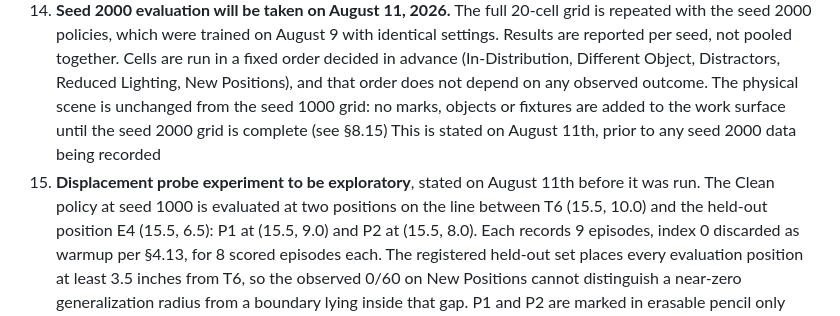
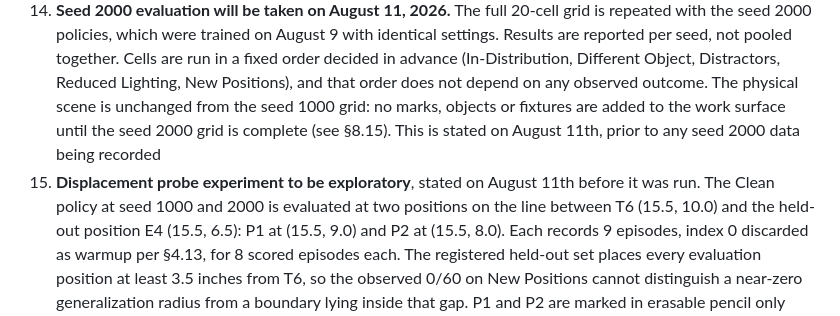
Before and after one commit to Andresg324/so101-vla-data-study, a Markdown page: PROTOCOL.md, the part around the change. GitHub-like rendering.

Commit message:
Updated Protocol language and run_inference code

```diff
--- a/PROTOCOL.md
+++ b/PROTOCOL.md
@@ -302,10 +302,10 @@ and analysed; each is dated and states which data it precedes.*
     are reported per seed, not pooled together. Cells are run in a fixed order decided in advance
     (In-Distribution, Different Object, Distractors, Reduced Lighting, New Positions), and that order
     does not depend on any observed outcome. The physical scene is unchanged from the seed 1000 grid:
-    no marks, objects or fixtures are added to the work surface until the seed 2000 grid is complete (see §8.15)
+    no marks, objects or fixtures are added to the work surface until the seed 2000 grid is complete (see §8.15).
     This is stated on August 11th, prior to any seed 2000 data being recorded
 15. **Displacement probe experiment to be exploratory**, stated on August 11th before it was run.
-    The Clean policy at seed 1000 is evaluated at two positions on the line between T6 (15.5, 10.0) and the
+    The Clean policy at seed 1000 and 2000 is evaluated at two positions on the line between T6 (15.5, 10.0) and the
     held-out position E4 (15.5, 6.5): P1 at (15.5, 9.0) and P2 at (15.5, 8.0). Each records 9
     episodes, index 0 discarded as warmup per §4.13, for 8 scored episodes each. The registered
     held-out set places every evaluation position at least 3.5 inches from T6, so the observed
```
